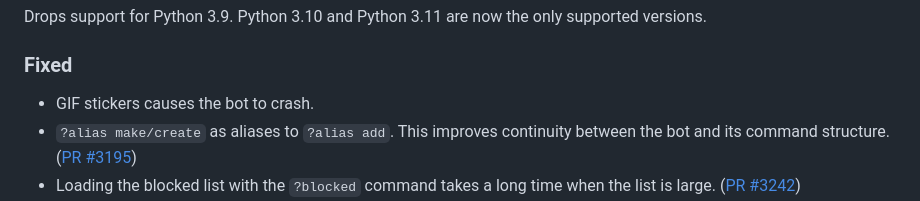
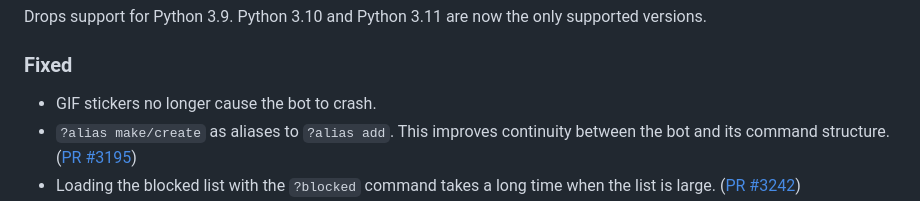
Before and after one commit to modmail-dev/Modmail, a Markdown page: CHANGELOG.md, the part around the change. Drawn GitHub-style.

Commit message:
Update changelog

```diff
--- a/CHANGELOG.md
+++ b/CHANGELOG.md
@@ -11,7 +11,7 @@ however, insignificant breaking changes do not guarantee a major version bump, s
 Drops support for Python 3.9. Python 3.10 and Python 3.11 are now the only supported versions.
 
 ### Fixed
-- GIF stickers causes the bot to crash.
+- GIF stickers no longer cause the bot to crash.
 - `?alias make/create` as aliases to `?alias add`. This improves continuity between the bot and its command structure. ([PR #3195](https://github.com/kyb3r/modmail/pull/3195))
 - Loading the blocked list with the `?blocked` command takes a long time when the list is large. ([PR #3242](https://github.com/kyb3r/modmail/pull/3242))
 - Reply not being forwarded from DM. (PR [#3239](https://github.com/modmail-dev/modmail/pull/3239))
```
